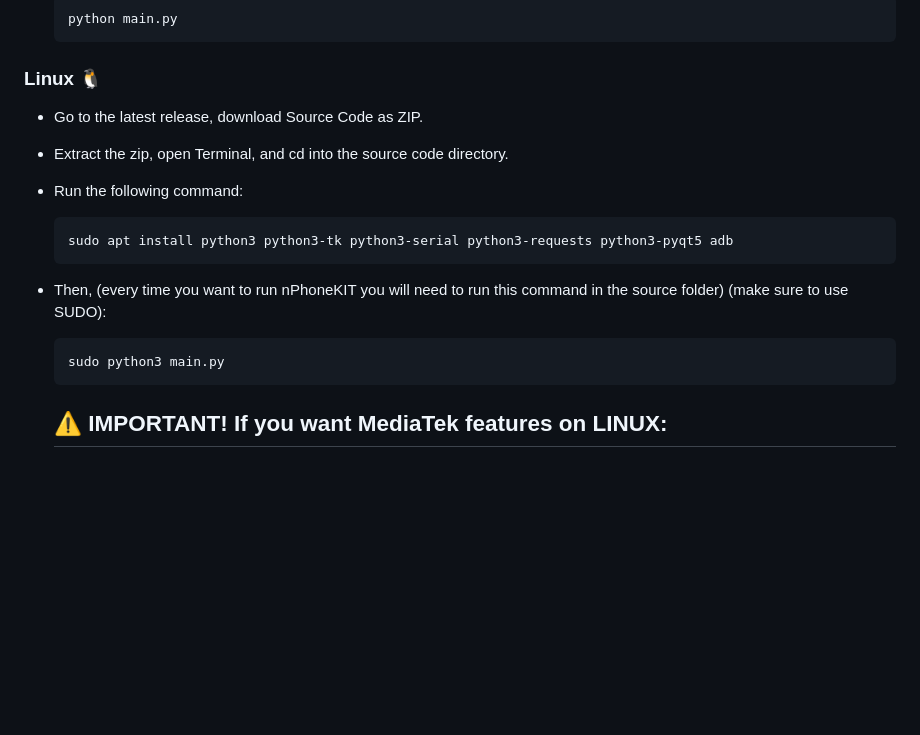
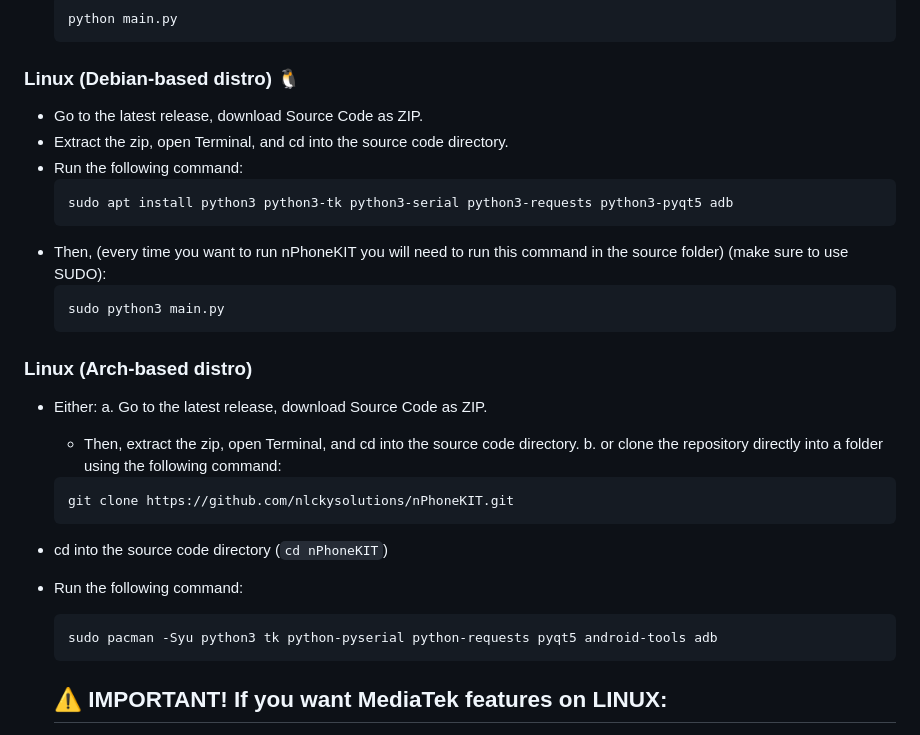
Before and after one commit to nlckysolutions/nPhoneKIT, a Markdown page: README.md, the part around the change. Drawn GitHub-style; blank space fills up the shorter version.

Commit message:
Update README.md
Added instructions for Arch-based distro, with the correct packages

````diff
--- a/README.md
+++ b/README.md
@@ -71,7 +71,7 @@ With **nPhoneKIT**, there’s no "magic click" – just real commands and real t
   python main.py
   ```
 
-### Linux 🐧
+### Linux (Debian-based distro) 🐧
 
 - Go to the latest release, download Source Code as ZIP.
 - Extract the zip, open Terminal, and cd into the source code directory.
@@ -82,6 +82,21 @@ With **nPhoneKIT**, there’s no "magic click" – just real commands and real t
 - Then, (every time you want to run nPhoneKIT you will need to run this command in the source folder) (make sure to use SUDO):
   ```
   sudo python3 main.py
+  ```
+
+### Linux (Arch-based distro)
+
+- Either:
+  a. Go to the latest release, download Source Code as ZIP.
+    - Then, extract the zip, open Terminal, and cd into the source code directory.
+  b. or clone the repository directly into a folder using the following command:
+    ```
+    git clone https://github.com/nlckysolutions/nPhoneKIT.git
+    ```
+- cd into the source code directory (``cd nPhoneKIT``)
+- Run the following command:
+  ```
+  sudo pacman -Syu python3 tk python-pyserial python-requests pyqt5 android-tools adb
   ```
 
   ## ⚠️ IMPORTANT! If you want MediaTek features on LINUX:
````
